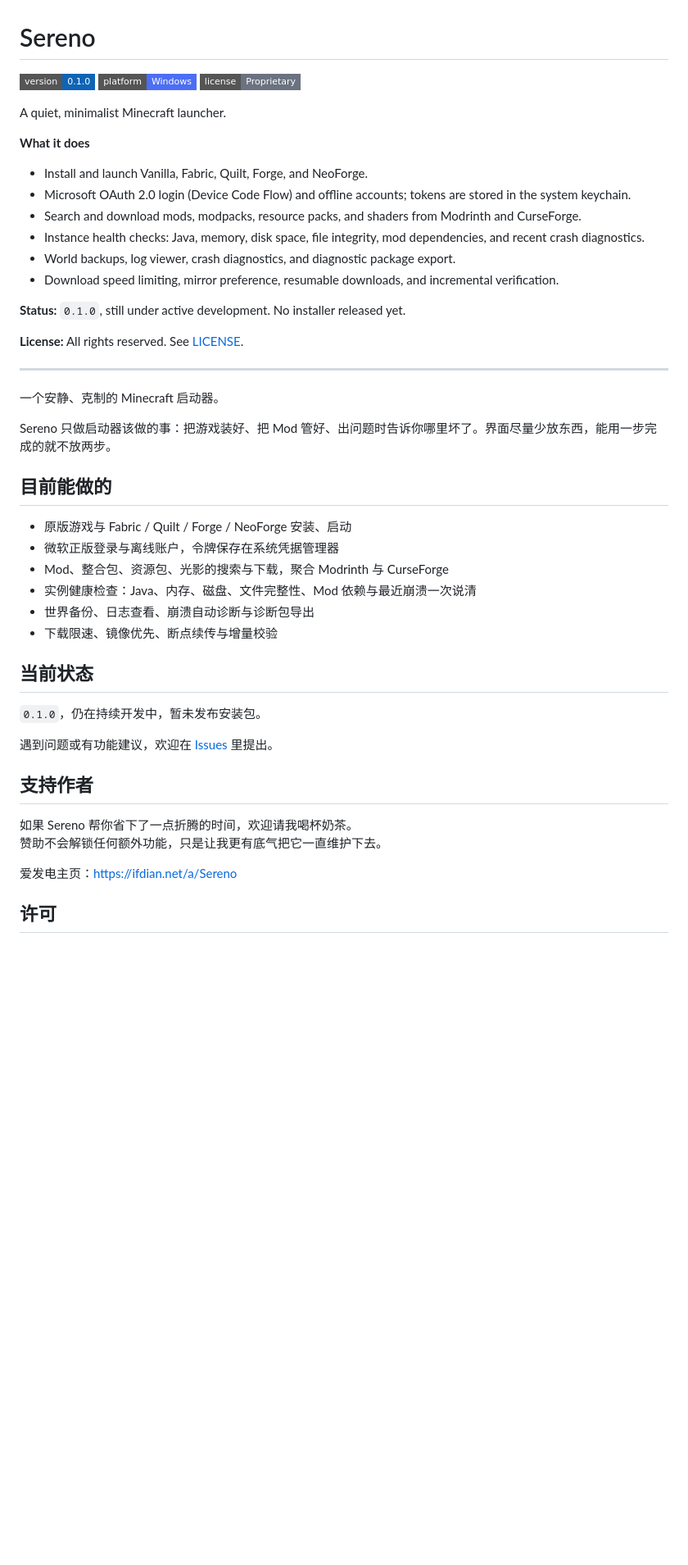
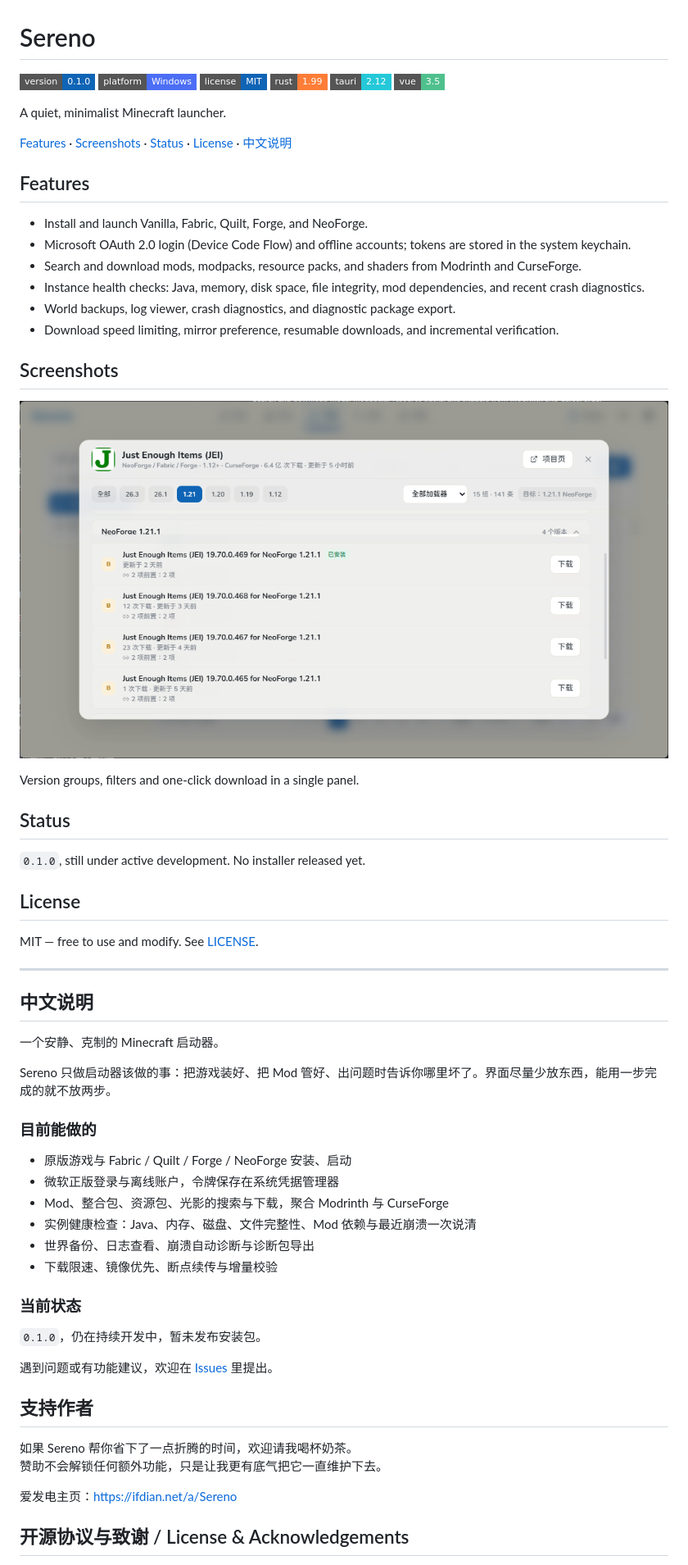
Before and after one commit to zuoqiuning/Sereno, a Markdown page: README.md, the part around one of its changes. Shown at 82% size. Rendered like a GitHub page; pictures changed too: assets/screenshots/mod-detail.png (added); badges without logos; blank space fills up the shorter version.

Commit message:
docs: 完善 README 截图、支持作者与贡献指南

```diff
--- a/README.md
+++ b/README.md
@@ -2,11 +2,16 @@
 
 ![version](https://img.shields.io/badge/version-0.1.0-0F64B5?style=flat-square)
 ![platform](https://img.shields.io/badge/platform-Windows-4C6EF5?style=flat-square)
-![license](https://img.shields.io/badge/license-Proprietary-6B7280?style=flat-square)
+![license](https://img.shields.io/badge/license-MIT-0F64B5?style=flat-square)
+![rust](https://img.shields.io/badge/rust-1.99-orange?style=flat-square)
+![tauri](https://img.shields.io/badge/tauri-2.12-24C8D8?style=flat-square)
+![vue](https://img.shields.io/badge/vue-3.5-4FC08D?style=flat-square)
 
 A quiet, minimalist Minecraft launcher.
 
-**What it does**
+[Features](#features) · [Screenshots](#screenshots) · [Status](#status) · [License](#license) · [中文说明](#中文说明)
+
+## Features
 
 - Install and launch Vanilla, Fabric, Quilt, Forge, and NeoForge.
 - Microsoft OAuth 2.0 login (Device Code Flow) and offline accounts; tokens are stored in the system keychain.
@@ -15,17 +20,29 @@ A quiet, minimalist Minecraft launcher.
 - World backups, log viewer, crash diagnostics, and diagnostic package export.
 - Download speed limiting, mirror preference, resumable downloads, and incremental verification.
 
-**Status:** `0.1.0`, still under active development. No installer released yet.
+## Screenshots
 
-**License:** All rights reserved. See [LICENSE](LICENSE).
+![Sereno mod details](assets/screenshots/mod-detail.png)
+
+Version groups, filters and one-click download in a single panel.
+
+## Status
+
+`0.1.0`, still under active development. No installer released yet.
+
+## License
+
+MIT — free to use and modify. See [LICENSE](LICENSE).
 
 ---
+
+## 中文说明
 
 一个安静、克制的 Minecraft 启动器。
 
 Sereno 只做启动器该做的事：把游戏装好、把 Mod 管好、出问题时告诉你哪里坏了。界面尽量少放东西，能用一步完成的就不放两步。
 
-## 目前能做的
+### 目前能做的
 
 - 原版游戏与 Fabric / Quilt / Forge / NeoForge 安装、启动
 - 微软正版登录与离线账户，令牌保存在系统凭据管理器
@@ -34,7 +51,7 @@ Sereno 只做启动器该做的事：把游戏装好、把 Mod 管好、出问
 - 世界备份、日志查看、崩溃自动诊断与诊断包导出
 - 下载限速、镜像优先、断点续传与增量校验
 
-## 当前状态
+### 当前状态
 
 `0.1.0`，仍在持续开发中，暂未发布安装包。
 
@@ -47,5 +64,5 @@ Sereno 只做启动器该做的事：把游戏装好、把 Mod 管好、出问
 
 爱发电主页：https://ifdian.net/a/Sereno
 
-## 许可
+## 开源协议与致谢 / License & Acknowledgements
 
```
Also changed, not shown: other parts of README.md (+3 -1 lines), .github/CONTRIBUTING.md (added, +29 -0 lines), .github/ISSUE_TEMPLATE/bug_report.md (added, +29 -0 lines), 1 other file.
